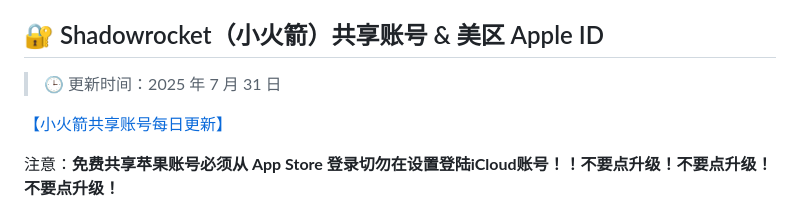
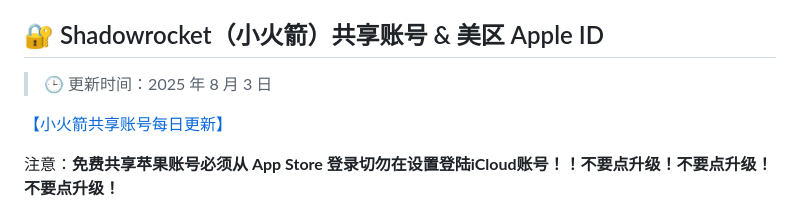
Before and after one commit to juzixp/AppleID-Tutorial, a Markdown page: README.md, the part around the change. Rendered like a GitHub page.

```diff
--- a/README.md
+++ b/README.md
@@ -261,7 +261,7 @@
 
 ## 🔐 Shadowrocket（小火箭）共享账号 & 美区 Apple ID
 
-> 🕒 更新时间：2025 年 7 月 31 日
+> 🕒 更新时间：2025 年 8 月 3 日
 
 [【小火箭共享账号每日更新】](https://docs.applexp.com/free-accounts/Shadowrocket)
 
```
